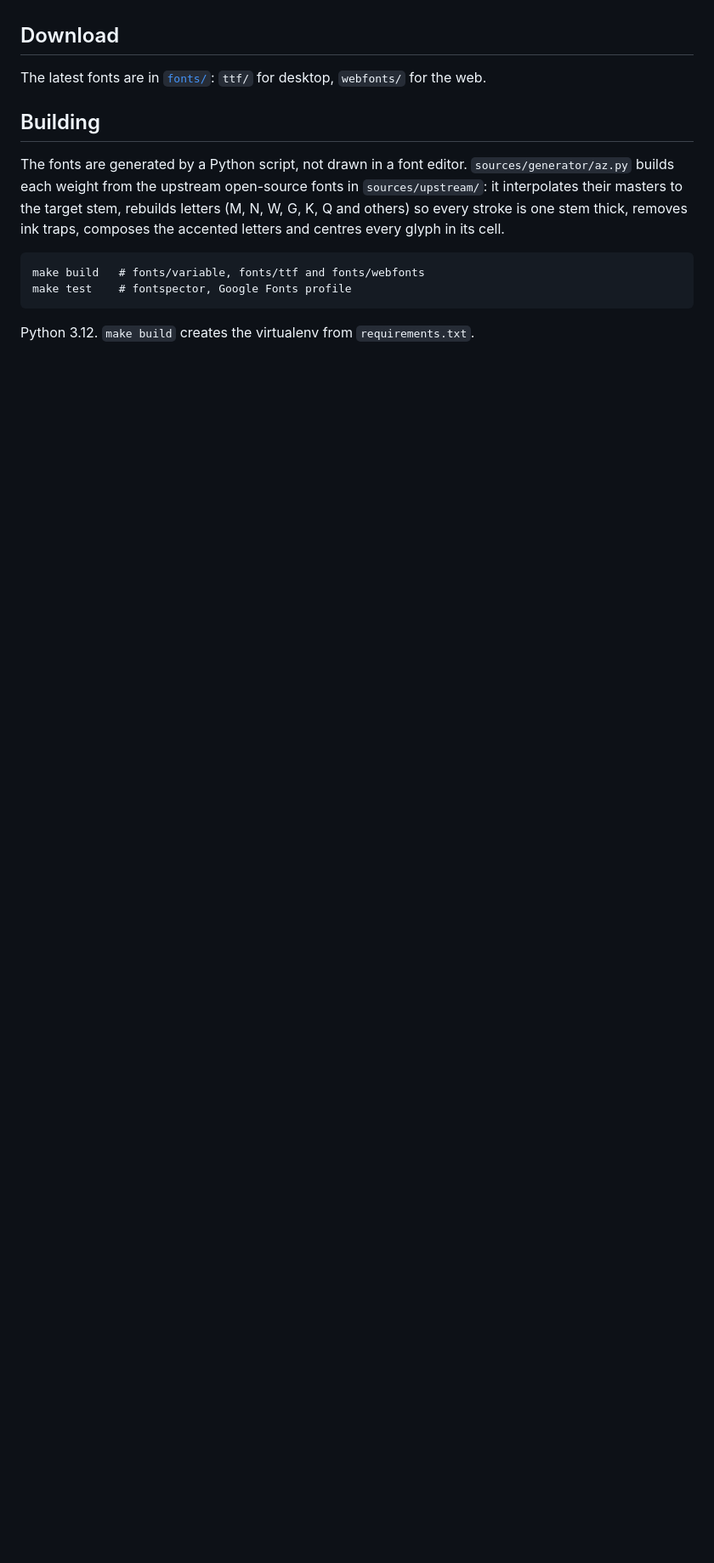
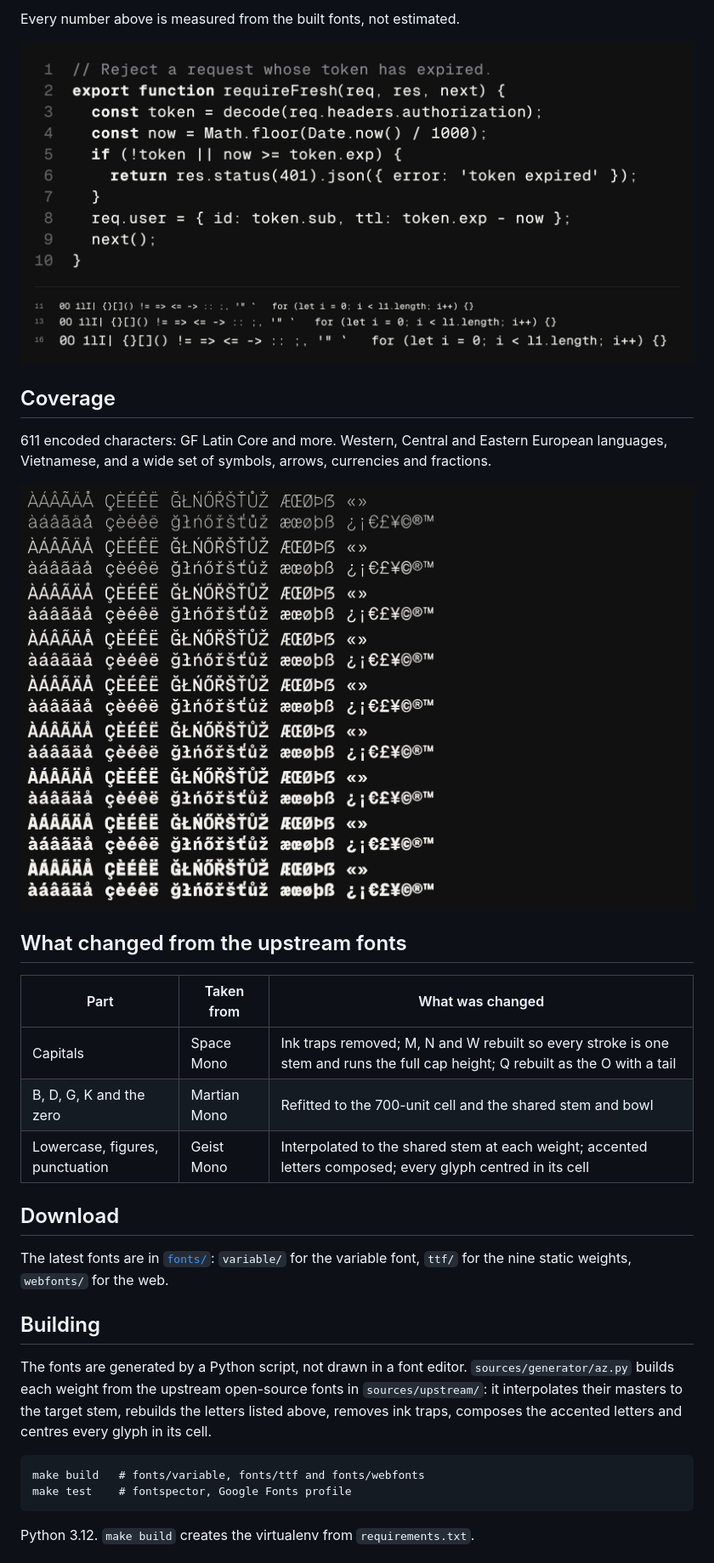
Before and after one commit to monoproxy/proxy-mono, a Markdown page: README.md, the part around the change printed below. Shown: that part at 85% size. Rendered like a GitHub page; pictures changed too: documentation/code.png (added); blank space fills up the shorter version.

````diff
--- a/README.md
+++ b/README.md
@@ -13,14 +26,33 @@ Proxy Mono is a monospaced typeface in nine weights, Thin (100) to Black (900),
+Every number above is measured from the built fonts, not estimated.
+
+![Code at text size, and the look-alike characters at 11, 13 and 16 px](documentation/code.png)
+
+## Coverage
+
+611 encoded characters: GF Latin Core and more. Western, Central and Eastern European languages,
+Vietnamese, and a wide set of symbols, arrows, currencies and fractions.
+
+![Accented Latin across the nine weights](documentation/specimen.png)
+
+## What changed from the upstream fonts
+
+| Part | Taken from | What was changed |
+|---|---|---|
+| Capitals | Space Mono | Ink traps removed; M, N and W rebuilt so every stroke is one stem and runs the full cap height; Q rebuilt as the O with a tail |
+| B, D, G, K and the zero | Martian Mono | Refitted to the 700-unit cell and the shared stem and bowl |
+| Lowercase, figures, punctuation | Geist Mono | Interpolated to the shared stem at each weight; accented letters composed; every glyph centred in its cell |
 
 ## Download
 
-The latest fonts are in [`fonts/`](fonts): `ttf/` for desktop, `webfonts/` for the web.
+The latest fonts are in [`fonts/`](fonts): `variable/` for the variable font, `ttf/` for the nine static
+weights, `webfonts/` for the web.
 
 ## Building
 
 The fonts are generated by a Python script, not drawn in a font editor. `sources/generator/az.py`
 builds each weight from the upstream open-source fonts in `sources/upstream/`: it interpolates their
-masters to the target stem, rebuilds letters (M, N, W, G, K, Q and others) so every stroke is one stem
-thick, removes ink traps, composes the accented letters and centres every glyph in its cell.
+masters to the target stem, rebuilds the letters listed above, removes ink traps, composes the
+accented letters and centres every glyph in its cell.
 
 ```
 make build   # fonts/variable, fonts/ttf and fonts/webfonts
````
Also changed, not shown: other parts of README.md (+31 -8 lines), documentation/hero.png (added), documentation/weight-axis.gif (added), documentation/weights.png (added), 1 other file.
